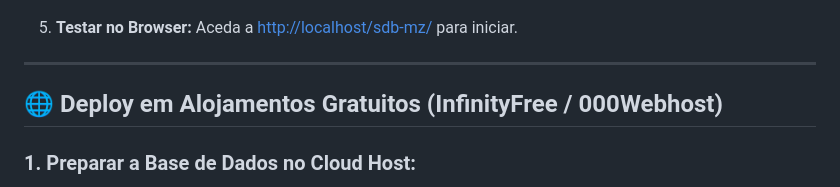
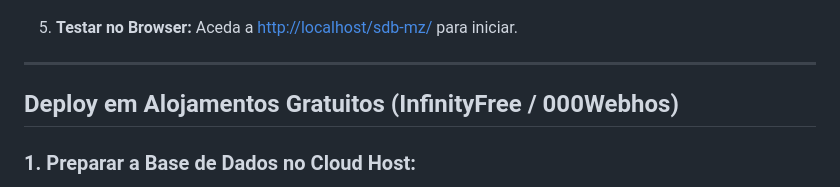
Before and after one commit to ShaquilElg/sdb-mz, a Markdown page: README.md, the part around one of its changes. GitHub-like rendering.

```diff
--- a/README.md
+++ b/README.md
@@ -74,7 +74,7 @@ Este projeto foi projetado com especial atenção para a simplicidade visual, at
 
 ---
 
-## 🌐 Deploy em Alojamentos Gratuitos (InfinityFree / 000Webhost)
+##  Deploy em Alojamentos Gratuitos (InfinityFree / 000Webhos)
 
 ### 1. Preparar a Base de Dados no Cloud Host:
 1. Faça login na sua área de clientes InfinityFree/000webhost.
```
Also changed, not shown: other parts of README.md (+6 -6 lines).
